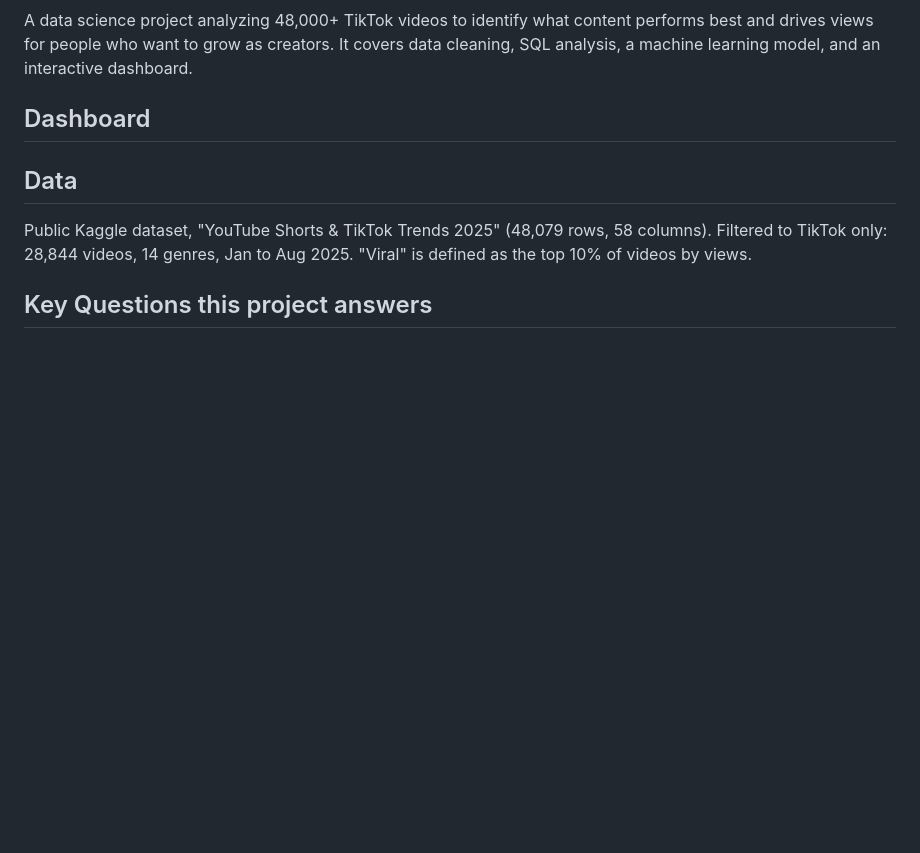
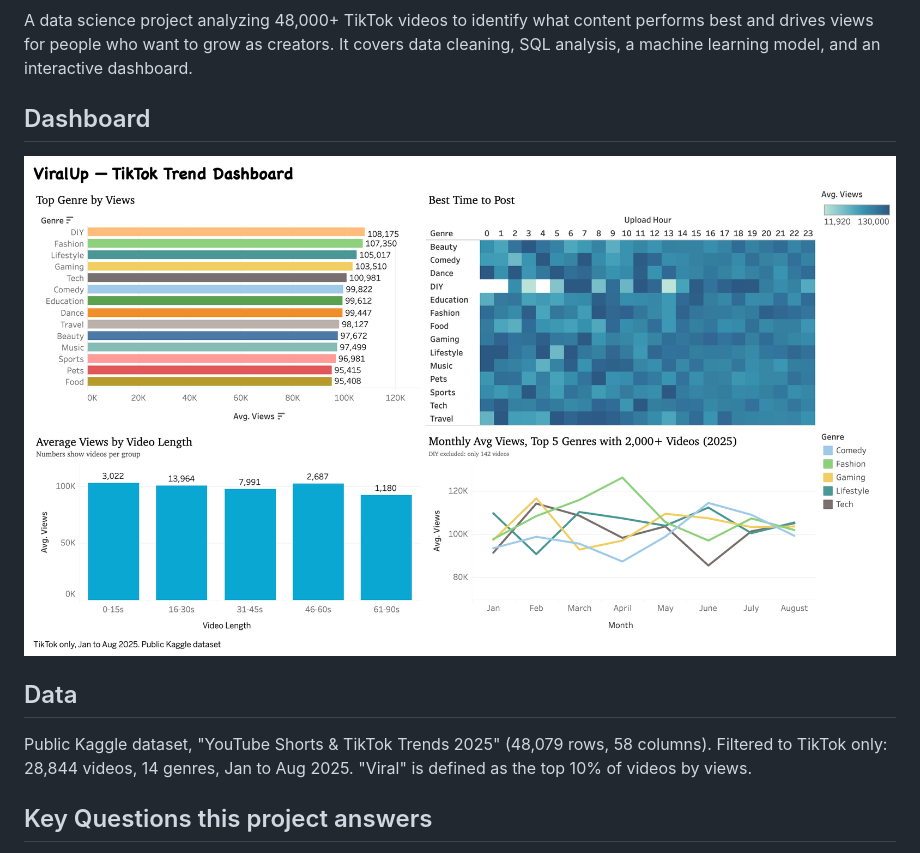
Before and after one commit to RanyaNarwal/Tiktok-Trends-Analysis, a Markdown page: README.md, the part around the change. Drawn GitHub-style; pictures changed too: images/dashboard.png (added); blank space fills up the shorter version.

Commit message:
dd dashboard screenshot to README

```diff
--- a/README.md
+++ b/README.md
@@ -5,6 +5,8 @@ A data science project analyzing 48,000+ TikTok videos to identify what content
 
 ## Dashboard
 [View Live Dashboard]: https://public.tableau.com/views/ViralUp-TikTokTrends/Dashboard1?:language=en-US&publish=yes&:sid=&:redirect=auth&:display_count=n&:origin=viz_share_link
+
+![Dashboard](images/dashboard.png)
 
 ## Data
 Public Kaggle dataset, "YouTube Shorts & TikTok Trends 2025" (48,079 rows, 58 columns).
```
